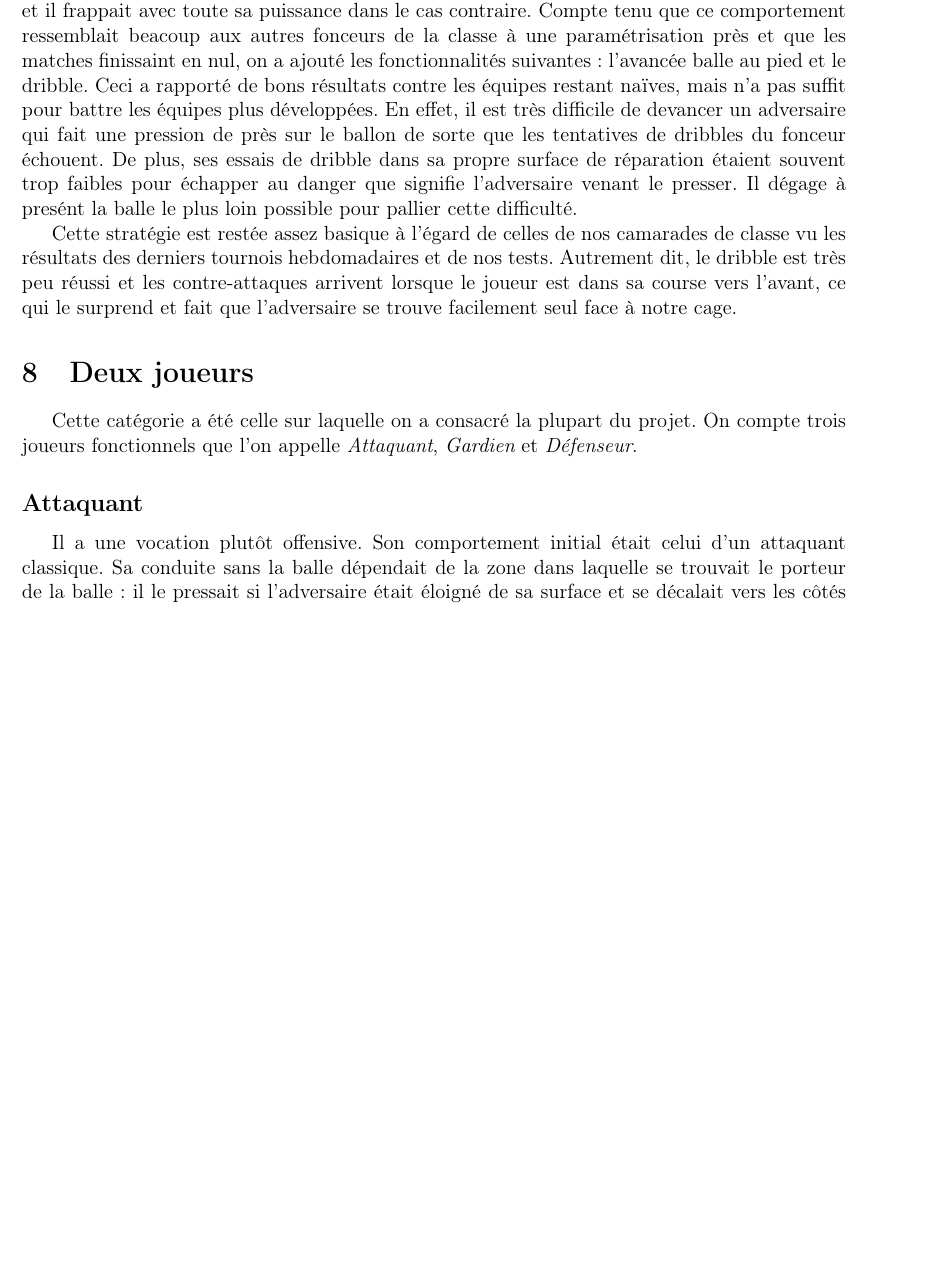
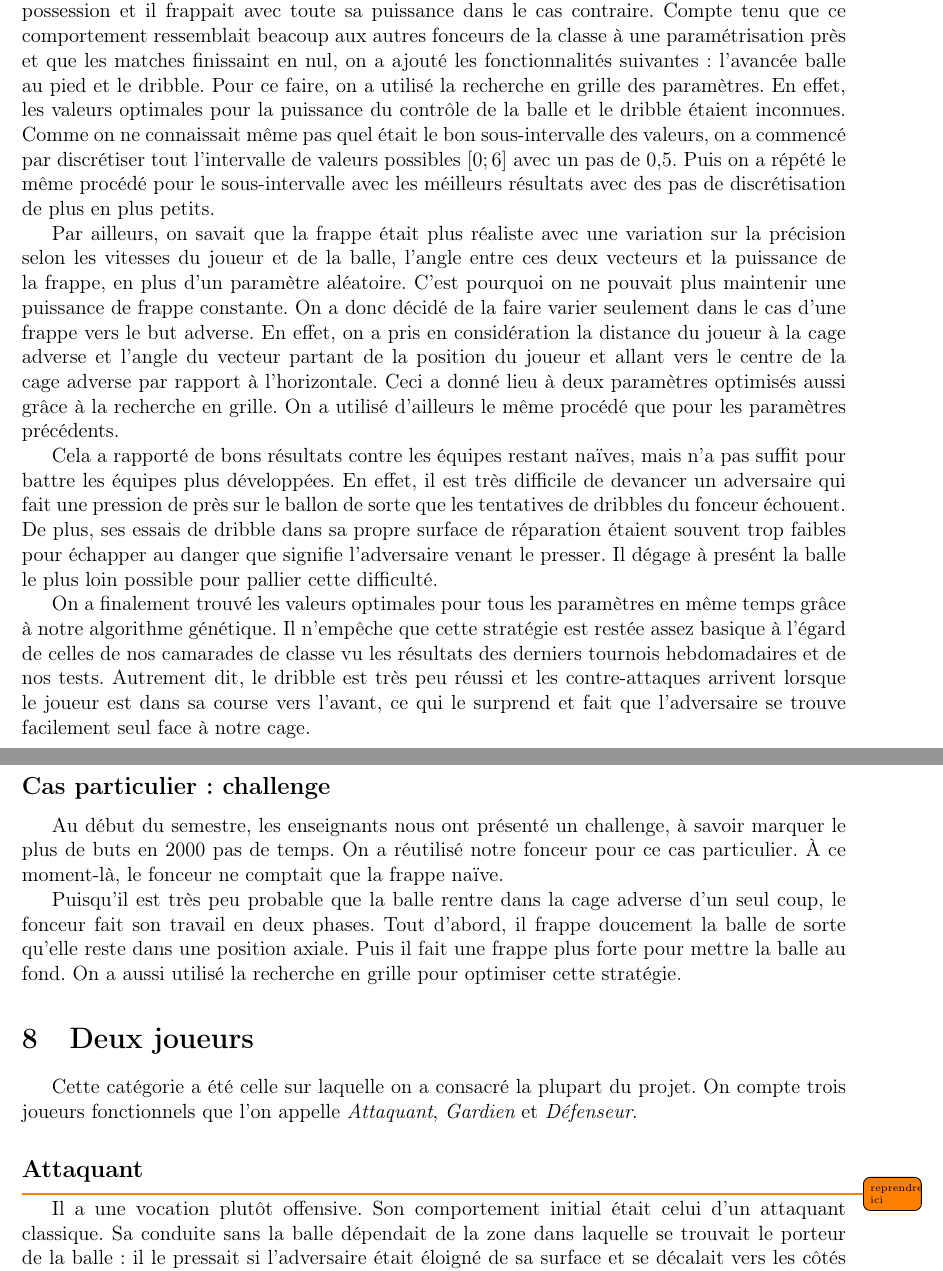
Before and after one commit to angelo-ortiz/SoccerSimulator-2017, a LaTeX document (report/Report.tex): part of page 10 of 13 before the commit and two parts of pages 10 and 11 of 14 after it, the two joined at a grey line, cut so that both start at the same text, the shorter picture padded with empty space. Compiled offline with pdfLaTeX.

Commit message:
report : strat fonceur done

```diff
--- a/report/Report.tex
+++ b/report/Report.tex
@@ -484,7 +484,28 @@ Compte tenu que ce comportement ressemblait beacoup aux autres fonceurs de la
 classe \`a une param\'etrisation pr\`es et que les matches finissaint en nul, on
 a ajout\'e les fonctionnalit\'es suivantes : l'avanc\'ee balle au pied et le
 dribble.
-Ceci a rapport\'e de bons r\'esultats contre les \'equipes restant
+Pour ce faire, on a utilis\'e la recherche en grille des param\`etres. En
+effet, les valeurs optimales pour la puissance du contr\^ole de la balle et
+le dribble \'etaient inconnues.
+Comme on ne connaissait m\^eme pas quel \'etait le bon sous-intervalle des
+valeurs, on a commenc\'e par discr\'etiser tout l'intervalle
+de valeurs possibles $\left[0;6\right]$ avec un pas de 0,5. Puis on a
+r\'ep\'et\'e le m\^eme proc\'ed\'e pour le sous-intervalle avec les m\'eilleurs
+r\'esultats avec des pas de discr\'etisation de plus en plus petits.
+
+Par ailleurs, on savait que la frappe \'etait plus r\'ealiste avec une
+variation sur la pr\'ecision selon les vitesses du joueur et de la balle,
+l'angle entre ces deux vecteurs et la puissance de la frappe, en plus d'un
+param\`etre al\'eatoire. C'est pourquoi on ne pouvait plus maintenir
+une puissance de frappe constante. On a donc d\'ecid\'e de la faire varier
+seulement dans le cas d'une frappe vers le but adverse. En effet, on a pris en
+consid\'eration la distance du joueur \`a la cage adverse et l'angle du vecteur
+partant de la position du joueur et allant vers le centre de la cage adverse
+par rapport \`a l'horizontale. Ceci a donn\'e lieu \`a deux param\`etres
+optimis\'es aussi gr\^ace \`a la recherche en grille. On a utilis\'e d'ailleurs
+le m\^eme proc\'ed\'e que pour les param\`etres pr\'ec\'edents.
+
+Cela a rapport\'e de bons r\'esultats contre les \'equipes restant
 na\"ives, mais n'a pas suffit pour battre les \'equipes plus d\'evelopp\'ees.
 En effet, il est tr\`es difficile de devancer un adversaire qui fait une
 pression de pr\`es sur le ballon de sorte que les tentatives de
@@ -494,12 +515,27 @@ De plus, ses essais de dribble dans sa propre surface de r\'eparation
 l'adversaire venant le presser. Il d\'egage \`a pres\'ent la balle le plus loin
 possible pour pallier cette difficult\'e.
 
-Cette strat\'egie est rest\'ee assez basique \`a l'\'egard de celles de nos
-camarades de classe vu les r\'esultats des derniers tournois hebdomadaires et
-de nos tests. Autrement dit, le dribble est tr\`es peu r\'eussi et les
-contre-attaques arrivent lorsque le joueur est dans sa course vers l'avant, ce
-qui le surprend et fait que l'adversaire se trouve facilement seul face \`a
-notre cage.
+On a finalement trouv\'e les valeurs optimales pour tous les param\`etres en
+m\^eme temps gr\^ace \`a notre algorithme g\'en\'etique.
+Il n'emp\^eche que cette strat\'egie est rest\'ee assez basique \`a l'\'egard
+de celles de nos camarades de classe vu les r\'esultats des derniers tournois
+hebdomadaires et de nos tests.
+Autrement dit, le dribble est tr\`es peu r\'eussi et les contre-attaques
+arrivent lorsque le joueur est dans sa course vers l'avant, ce qui le surprend
+et fait que l'adversaire se trouve facilement seul face \`a notre cage.
+
+\subsection*{Cas particulier : challenge}
+Au d\'ebut du semestre, les enseignants nous ont pr\'esent\'e un challenge, \`a
+savoir marquer le plus de buts en 2000 pas de temps. On a r\'eutilis\'e notre
+fonceur pour ce cas particulier. \`A ce moment-l\`a, le fonceur ne comptait que
+la frappe na\"ive.
+
+Puisqu'il est tr\`es peu probable que la balle rentre dans
+la cage adverse d'un seul coup, le fonceur fait son travail en deux phases.
+Tout d'abord, il frappe doucement la balle de sorte qu'elle reste dans une
+position axiale. Puis il fait une frappe plus forte pour mettre la balle au
+fond. On a aussi utilis\'e la recherche en grille pour optimiser cette
+strat\'egie.
 
 \section{Deux joueurs}
 Cette cat\'egorie a \'et\'e celle sur laquelle on a consacr\'e la plupart du
@@ -507,6 +543,7 @@ projet. On compte trois joueurs fonctionnels que l'on appelle
 {\itshape Attaquant}, {\itshape Gardien} et {\itshape D\'efenseur}.
 
 \subsection*{Attaquant}
+\todo{reprendre ici}
 Il a une vocation plut\^ot offensive. Son comportement initial \'etait celui
 d'un attaquant classique.
 Sa conduite sans la balle d\'ependait de la zone dans laquelle se trouvait le
```
Also changed, not shown: report/Report.pdf, 5 other files.
